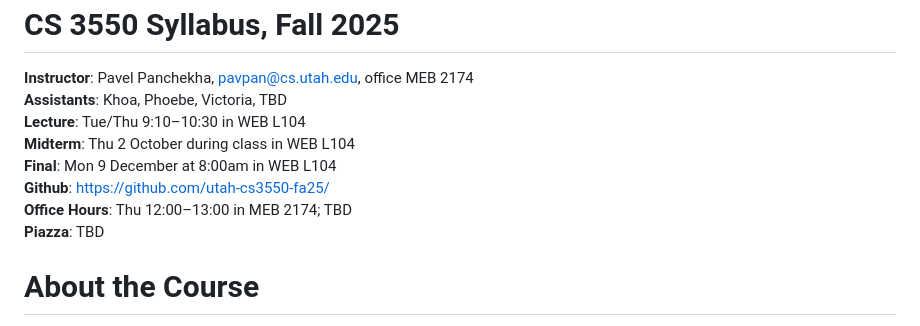
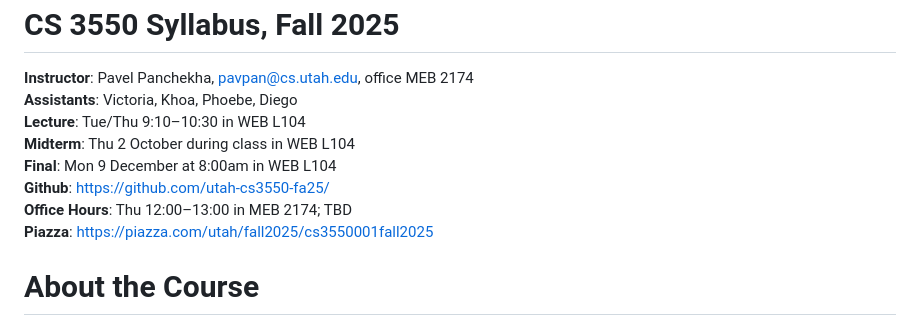
Before and after one commit to utah-cs3550-fa25/assignments, a Markdown page: syllabus.md, the part around the change. Rendered like a GitHub page.

Commit message:
Updated Piazza, TAs

```diff
--- a/syllabus.md
+++ b/syllabus.md
@@ -2,13 +2,13 @@ CS 3550 Syllabus, Fall 2025
 ===========================
 
 **Instructor**: Pavel Panchekha, [pavpan@cs.utah.edu](mailto:pavpan@cs.utah.edu), office MEB 2174 \
-**Assistants**: Khoa, Phoebe, Victoria, TBD \
+**Assistants**: Victoria, Khoa, Phoebe, Diego \
 **Lecture**: Tue/Thu 9:10–10:30 in WEB L104 \
 **Midterm**: Thu 2 October during class in WEB L104 \
 **Final**: Mon 9 December at 8:00am in WEB L104 \
 **Github**: https://github.com/utah-cs3550-fa25/ \
 **Office Hours**: Thu 12:00–13:00 in MEB 2174; TBD \
-**Piazza**: TBD
+**Piazza**: https://piazza.com/utah/fall2025/cs3550001fall2025
 
 # About the Course
 
```
